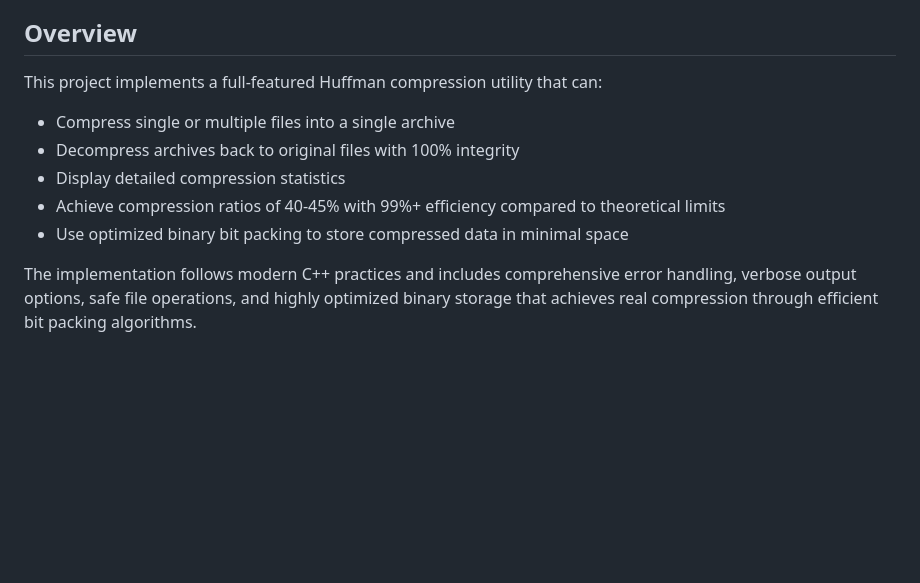
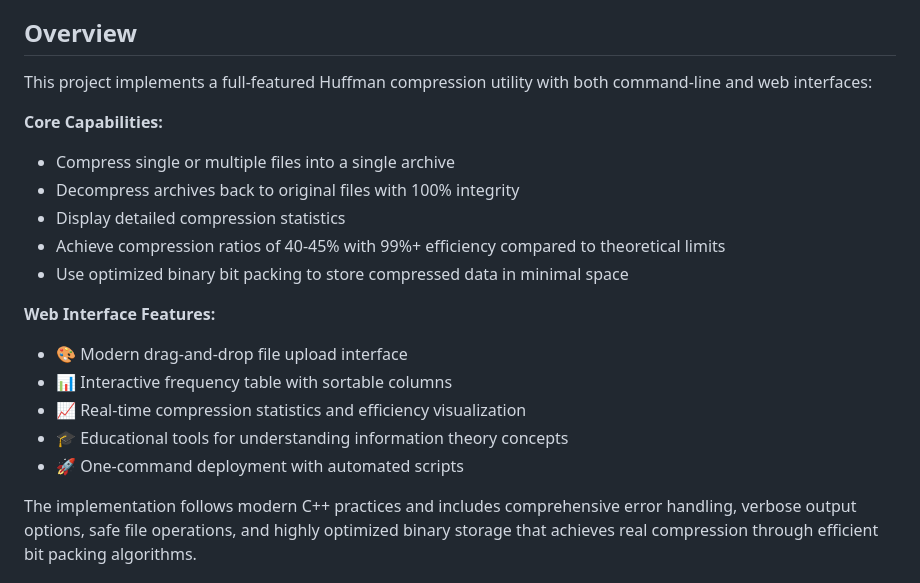
Before and after one commit to ale0204/huffman-compression, a Markdown page: README.md, the part around the change printed below. Rendered like a GitHub page; blank space fills up the shorter version.

```diff
--- a/README.md
+++ b/README.md
@@ -19,12 +33,21 @@ A complete implementation of the Huffman compression algorithm in C++, providing
 
 ## Overview
 
-This project implements a full-featured Huffman compression utility that can:
+This project implements a full-featured Huffman compression utility with both command-line and web interfaces:
+
+**Core Capabilities:**
 - Compress single or multiple files into a single archive
 - Decompress archives back to original files with 100% integrity
 - Display detailed compression statistics
 - Achieve compression ratios of 40-45% with 99%+ efficiency compared to theoretical limits
 - Use optimized binary bit packing to store compressed data in minimal space
+
+**Web Interface Features:**
+- 🎨 Modern drag-and-drop file upload interface
+- 📊 Interactive frequency table with sortable columns
+- 📈 Real-time compression statistics and efficiency visualization
+- 🎓 Educational tools for understanding information theory concepts
+- 🚀 One-command deployment with automated scripts
 
 The implementation follows modern C++ practices and includes comprehensive error handling, verbose output options, safe file operations, and highly optimized binary storage that achieves real compression through efficient bit packing algorithms.
 
```
Also changed, not shown: other parts of README.md (+35 -11 lines).
